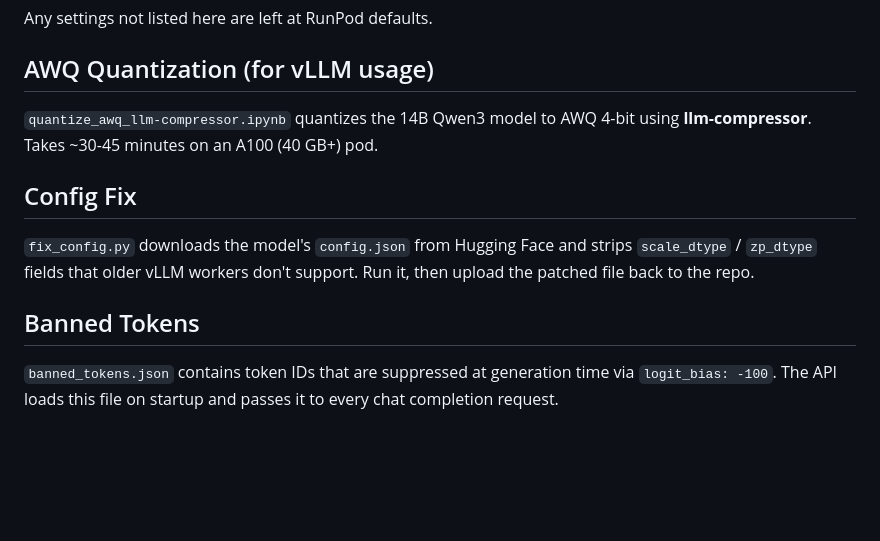
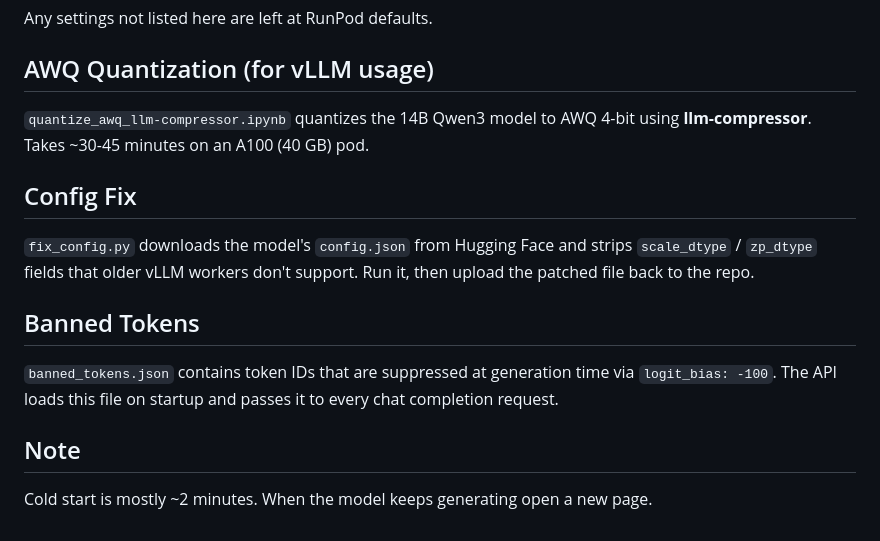
Before and after one commit to Jalajil/judge-deployment, a Markdown page: README.md, the part around the change. Rendered like a GitHub page; blank space fills up the shorter version.

Commit message:
Update README with cold start and generation notes
Added notes about cold start time and handling model generation.

```diff
--- a/README.md
+++ b/README.md
@@ -89,7 +89,7 @@ Any settings not listed here are left at RunPod defaults.
 
 ## AWQ Quantization (for vLLM usage)
 
-`quantize_awq_llm-compressor.ipynb` quantizes the 14B Qwen3 model to AWQ 4-bit using **llm-compressor**. Takes ~30-45 minutes on an A100 (40 GB+) pod.
+`quantize_awq_llm-compressor.ipynb` quantizes the 14B Qwen3 model to AWQ 4-bit using **llm-compressor**. Takes ~30-45 minutes on an A100 (40 GB) pod.
 
 ## Config Fix
 
@@ -98,3 +98,7 @@ Any settings not listed here are left at RunPod defaults.
 ## Banned Tokens
 
 `banned_tokens.json` contains token IDs that are suppressed at generation time via `logit_bias: -100`. The API loads this file on startup and passes it to every chat completion request.
+
+## Note
+Cold start is mostly ~2 minutes.
+When the model keeps generating open a new page.
```
